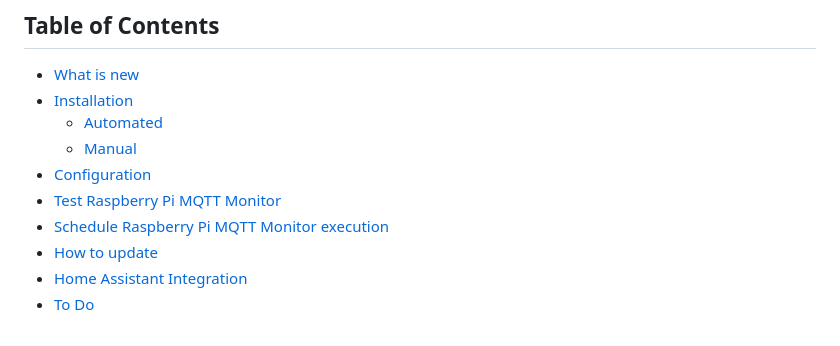
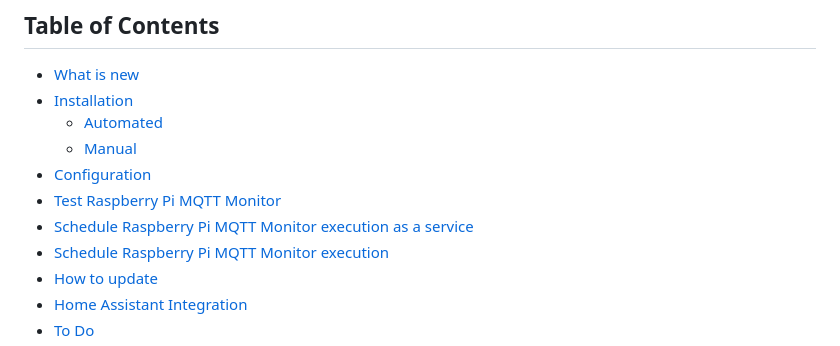
Before and after one commit to hjelev/rpi-mqtt-monitor, a Markdown page: README.md, the part around the change. Rendered like a GitHub page.

Commit message:
update docs navigation

```diff
--- a/README.md
+++ b/README.md
@@ -25,6 +25,7 @@ The easiest way to track your Raspberry Pi or Ubuntu computer system health and
   - [Manual](#manual)
 - [Configuration](#configuration)
 - [Test Raspberry Pi MQTT Monitor](#test-raspberry-pi-mqtt-monitor)
+- [Schedule Raspberry Pi MQTT Monitor execution as a service](#schedule-raspberry-pi-mqtt-monitor-execution-as-a-service)
 - [Schedule Raspberry Pi MQTT Monitor execution](#schedule-raspberry-pi-mqtt-monitor-execution)
 - [How to update](#how-to-update)
 - [Home Assistant Integration](#home-assistant-integration)
```
